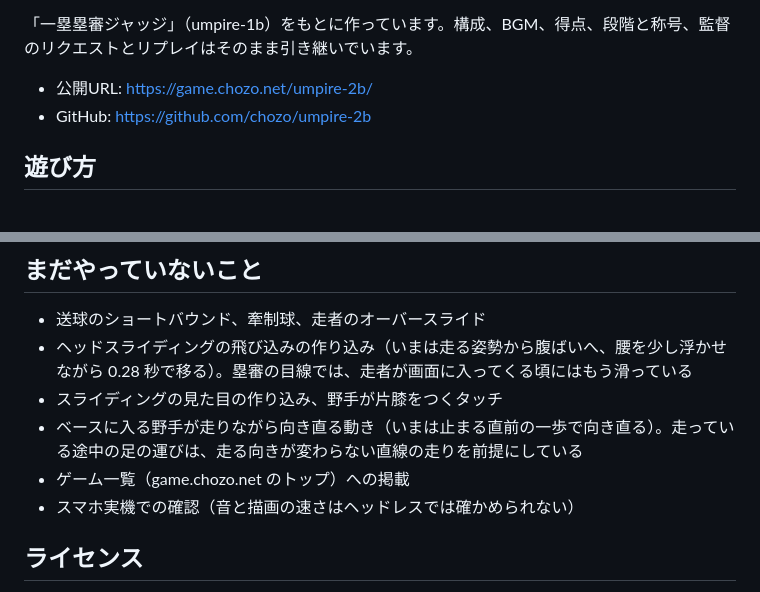
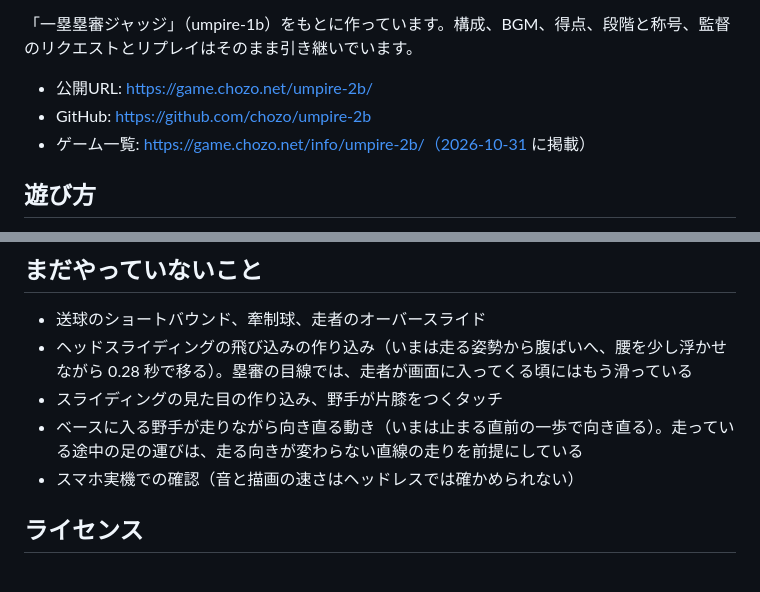
Before and after one commit to chozo/umpire-2b, a Markdown page: README.md, 2 parts joined by grey strips. GitHub-like rendering.

Commit message:
README: ゲーム一覧への掲載を追記
Co-Authored-By: Claude Opus 5.5 <noreply@anthropic.com>

```diff
--- a/README.md
+++ b/README.md
@@ -6,6 +6,7 @@
 
 - 公開URL: https://game.chozo.net/umpire-2b/
 - GitHub: https://github.com/chozo/umpire-2b
+- ゲーム一覧: https://game.chozo.net/info/umpire-2b/（2026-10-31 に掲載）
 
 ## 遊び方
 
@@ -224,7 +225,6 @@ npm run deploy     # ビルドして wrangler deploy
 - ヘッドスライディングの飛び込みの作り込み（いまは走る姿勢から腹ばいへ、腰を少し浮かせながら 0.28 秒で移る）。塁審の目線では、走者が画面に入ってくる頃にはもう滑っている
 - スライディングの見た目の作り込み、野手が片膝をつくタッチ
 - ベースに入る野手が走りながら向き直る動き（いまは止まる直前の一歩で向き直る）。走っている途中の足の運びは、走る向きが変わらない直線の走りを前提にしている
-- ゲーム一覧（game.chozo.net のトップ）への掲載
 - スマホ実機での確認（音と描画の速さはヘッドレスでは確かめられない）
 
 ## ライセンス
```
